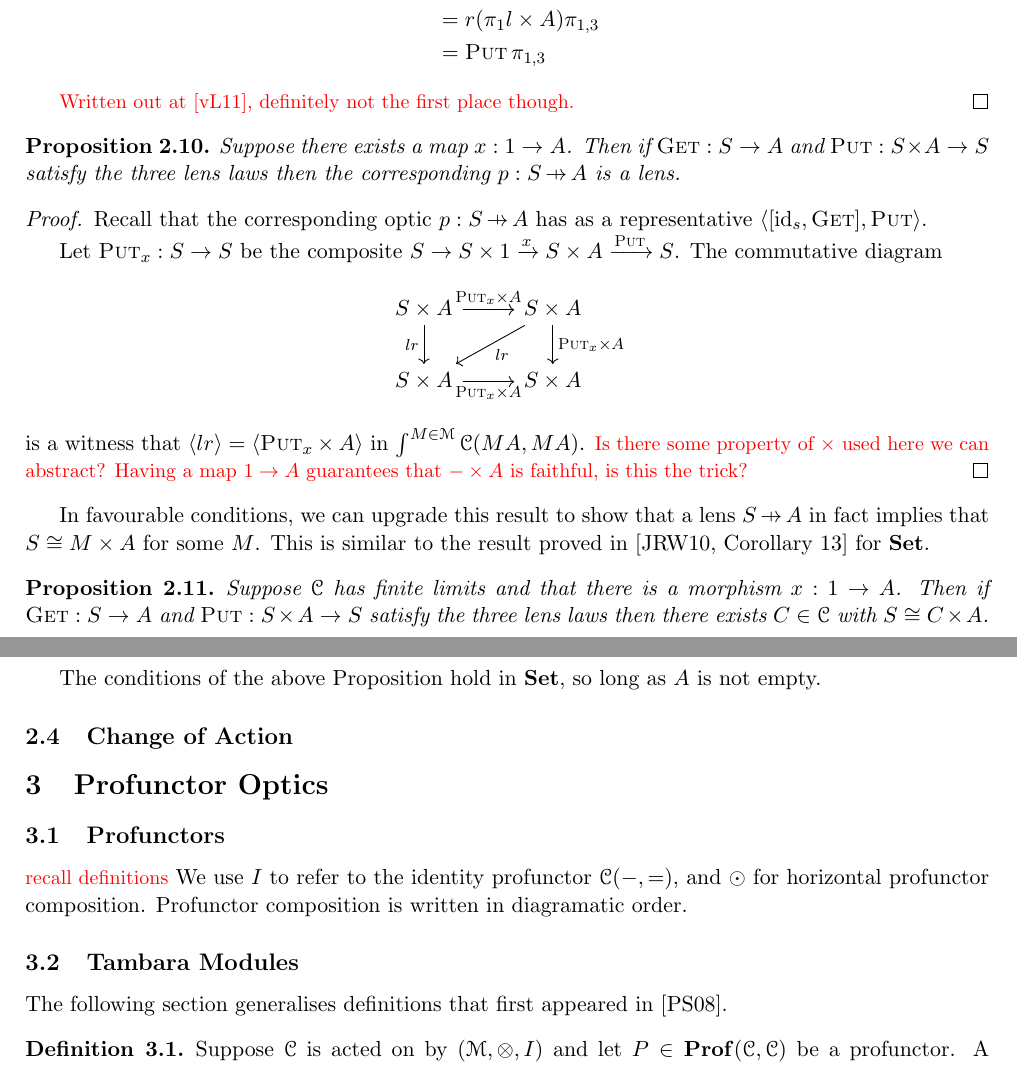
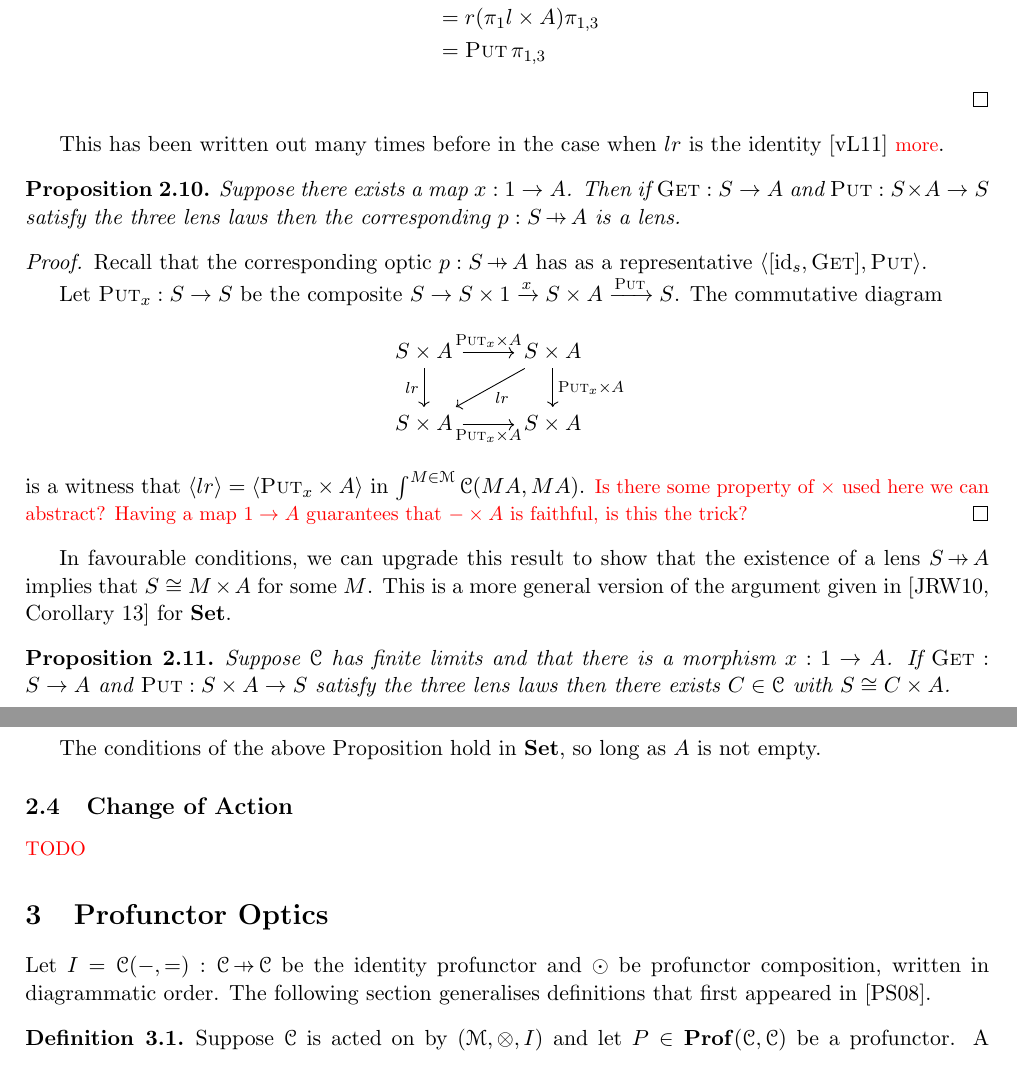
Before and after one commit to mvr/optics, a LaTeX document (paper.tex): two parts of pages 8 and 12 of 18, joined at a grey line, cut so that both start at the same text. Compiled offline with pdfLaTeX.

Commit message:
Typoes etc

```diff
--- a/paper.tex
+++ b/paper.tex
@@ -491,9 +495,9 @@ Let $\fget = \pi_2 l$ and $\fput = r (\pi_1 l \times A)$. Verification of the la
 &= r(\pi_1 l \times A) \pi_{1,3} \\
 &= \fput \, \pi_{1, 3}
 \end{align*}
+\end{proof}
 
-\todo{Written out at \cite{IsomorphismLensesPost}, definitely not the first place though.}
-\end{proof}
+This has been written out many times before in the case when $lr$ is the identity \cite{IsomorphismLensesPost} \todo{more}.
 
 \begin{proposition}
 Suppose there exists a map $x : 1 \to A$. Then if $\fget : S \to A$ and $\fput : S \times A \to S$ satisfy the three lens laws then the corresponding $p : S \hto A$ is a lens.
@@ -512,10 +516,10 @@ is a witness that $\langle lr \rangle = \langle \fput_x \times A \rangle$ in $\i
 \todo{Is there some property of $\times$ used here we can abstract? Having a map $1 \to A$ guarantees that $- \times A$ is faithful, is this the trick?}
 \end{proof}
 
-In favourable conditions, we can upgrade this result to show that a lens $S \hto A$ in fact implies that $S \cong M \times A$ for some $M$. This is similar to the result proved in \cite[Corollary 13]{AlgebrasAndUpdateStrategies} for $\Set$.
+In favourable conditions, we can upgrade this result to show that the existence of a lens $S \hto A$ implies that $S \cong M \times A$ for some $M$. This is a more general version of the argument given in \cite[Corollary 13]{AlgebrasAndUpdateStrategies} for $\Set$.
 
 \begin{proposition}
-Suppose $\C$ has finite limits and that there is a morphism $x : 1 \to A$. Then if $\fget : S \to A$ and $\fput : S \times A \to S$ satisfy the three lens laws then there exists $C \in \C$ with $S \cong C \times A$.
+Suppose $\C$ has finite limits and that there is a morphism $x : 1 \to A$. If $\fget : S \to A$ and $\fput : S \times A \to S$ satisfy the three lens laws then there exists $C \in \C$ with $S \cong C \times A$.
 \end{proposition}
 \begin{proof}
 Set $C$ to be the pullback of $\fget$ along $x$, so there is a map $i : C \to S$ with $\fget \, i = x !_C$. There is also a map $j : S \to C$ induced by the following diagram:
@@ -754,14 +758,10 @@ The conditions of the above Proposition hold in $\Set$, so long as $A$ is not em
 
 \subsection{Change of Action}
 
+\todo{TODO}
+
 \section{Profunctor Optics}
-
-\subsection{Profunctors}
-
-\todo{recall definitions} We use $I$ to refer to the identity profunctor $\C(-,{=})$, and $\odot$ for horizontal profunctor composition. Profunctor composition is written in diagramatic order.
-
-\subsection{Tambara Modules}
-The following section generalises definitions that first appeared in \cite{Doubles}.
+Let $I = \C(-,{=}) : \C \hto \C$ be the identity profunctor and $\odot$ be profunctor composition, written in diagrammatic order. The following section generalises definitions that first appeared in \cite{Doubles}.
 \begin{definition}
 Suppose $\C$ is acted on by $(\M, \otimes, I)$ and let $P \in \Prof(\C, \C)$ be a profunctor. A \emph{Tambara module structure for $\M$} on $P$ is a natural family of maps:
 \begin{align*}
```
Also changed, not shown: paper.tex (12 more changed lines).
